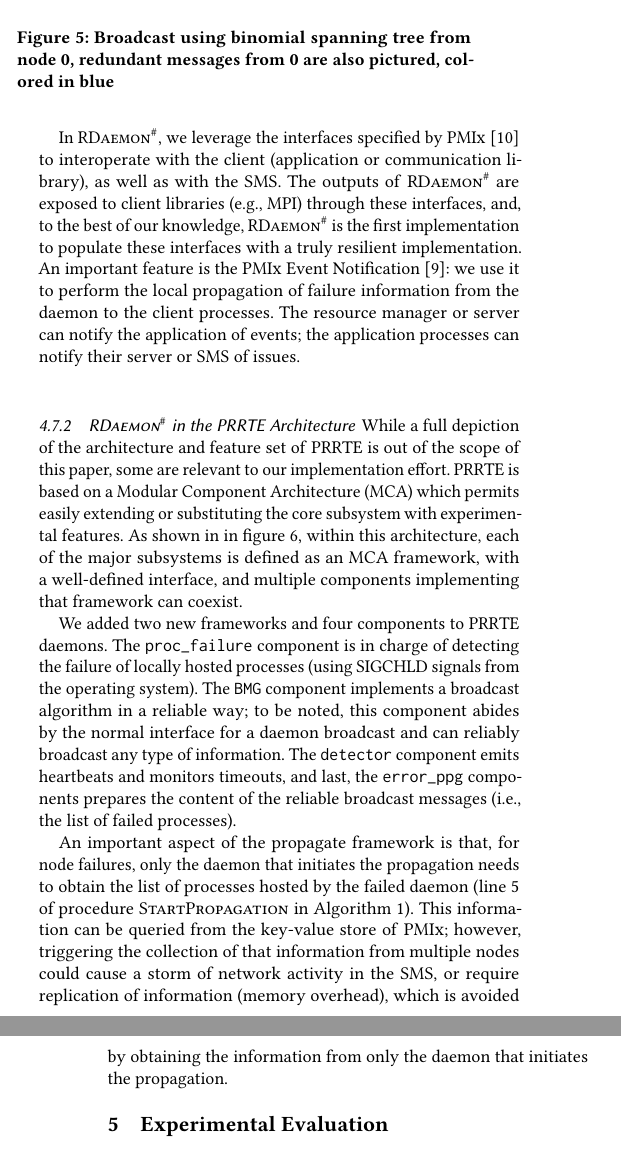
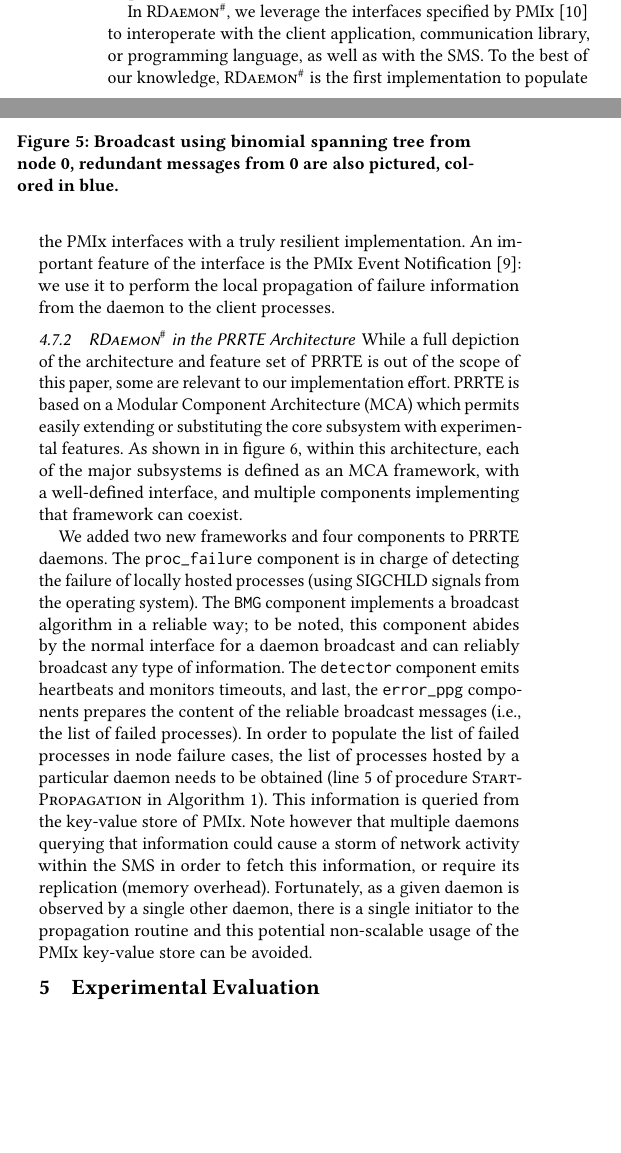
Before and after one commit to dong0321/paco_ft, a LaTeX paper (eurompi19-prrte-detector.tex): two parts of the columns of pages 6 and 7 of 11 before the commit and two parts of the columns of page 6 of 11 after it, joined at a grey line, cut so that both start at the same text, the shorter picture padded with empty space. Compiled offline with pdfLaTeX.

Commit message:
Done with sect. 4

```diff
--- a/eurompi19-prrte-detector.tex
+++ b/eurompi19-prrte-detector.tex
@@ -705,14 +706,14 @@ Meanwhile, the Slurm batch scheduler and job starter ships with native \pmix sup
 %Overall, the fact that \prrte interfaces with the communities of interest highlighted in Section~\ref{sec:motivation} through a well defined and stable interface is a clear benefit for increasing the impact of \ourwork.
 
 In \ourwork, we leverage the interfaces specified by \pmix~\cite{Ralph15} to interoperate
-with the client (application or communication library), as well as with the
+with the client application, communication library, or programming language, as well as with the
 SMS.
-The outputs of \ourwork are exposed to client libraries (e.g., MPI) through
-these interfaces, and, to the best of our knowledge, \ourwork is the first
-implementation to populate these interfaces with a truly resilient implementation.
-An important feature is the \pmix Event Notification~\cite{Ralph002}:
+To the best of our knowledge, \ourwork is the first
+implementation to populate the \pmix interfaces with a truly resilient implementation.
+An important feature of the interface is the \pmix Event Notification~\cite{Ralph002}:
 we use it to perform the local propagation of failure information from the
-daemon to the client processes. The resource manager or server can notify the application of events; the application processes can notify their server or SMS of issues.
+daemon to the client processes.
+%The resource manager or server can notify the application of events; the application processes can notify their server or SMS of issues.
 
 \subsubsection{\ourwork in the \prrte Architecture}
 
@@ -729,15 +730,17 @@ any type of information. The \texttt{detector}
 component emits heartbeats and monitors timeouts, and last, the \texttt{error\_ppg}
 components prepares the content of the reliable broadcast messages (i.e., the list
 of failed processes).
-
-An important aspect of the propagate framework is that, for node failures,
-only the daemon that initiates the propagation needs to obtain the list of processes
-hosted by the failed daemon (line 5 of procedure \textsc{StartPropagation} in Algorithm~\ref{fig:2lvlbmg}).
-This information can be queried from the key-value store of \pmix; however,
-triggering the collection of that information from multiple nodes could
-cause a storm of network activity in the SMS, or require replication of
-information (memory overhead), which is avoided by obtaining the information
-from only the daemon that initiates the propagation.
+%
+In order to populate the list of failed processes in node failure cases,
+the list of processes hosted by a particular daemon needs to be obtained
+(line 5 of procedure \textsc{StartPropagation} in Algorithm~\ref{fig:2lvlbmg}).
+This information is queried from the key-value store of \pmix. Note
+however that multiple daemons querying that information could cause
+a storm of network activity within the SMS in order to fetch this information,
+or require its replication (memory overhead). Fortunately, as a given
+daemon is observed by a single other daemon, there is a single initiator
+to the propagation routine and this potential non-scalable usage of
+the \pmix key-value store can be avoided.
 
 \begin{figure*}[h]
 \centering
```
Also changed, not shown: eurompi19-prrte-detector.tex (35 more changed lines).
